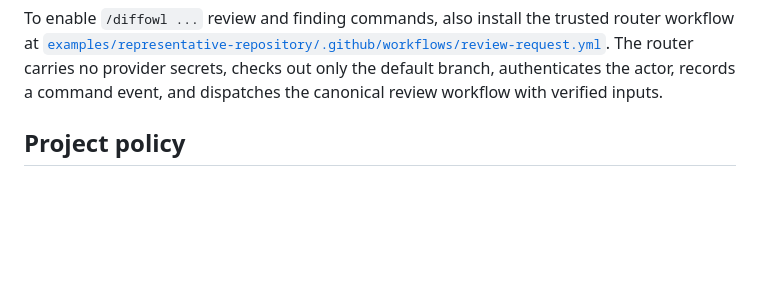
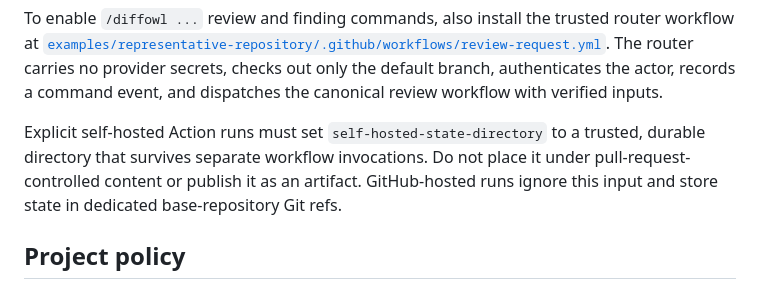
Before and after one commit to D4NZ-jpg/diffowl, a Markdown page: README.md, the part around the change. Drawn GitHub-style; blank space fills up the shorter version.

Commit message:
docs: restore self-hosted setup guidance

```diff
--- a/README.md
+++ b/README.md
@@ -109,6 +109,8 @@ jobs:
 > Copy the complete representative setup from [`examples/representative-repository`](examples/representative-repository). It includes the main review workflow, the trusted request router workflow, and a sample `.diffowl.json` policy.
 
 To enable `/diffowl ...` review and finding commands, also install the trusted router workflow at [`examples/representative-repository/.github/workflows/review-request.yml`](examples/representative-repository/.github/workflows/review-request.yml). The router carries no provider secrets, checks out only the default branch, authenticates the actor, records a command event, and dispatches the canonical review workflow with verified inputs.
+
+Explicit self-hosted Action runs must set `self-hosted-state-directory` to a trusted, durable directory that survives separate workflow invocations. Do not place it under pull-request-controlled content or publish it as an artifact. GitHub-hosted runs ignore this input and store state in dedicated base-repository Git refs.
 
 ## Project policy
 
```
